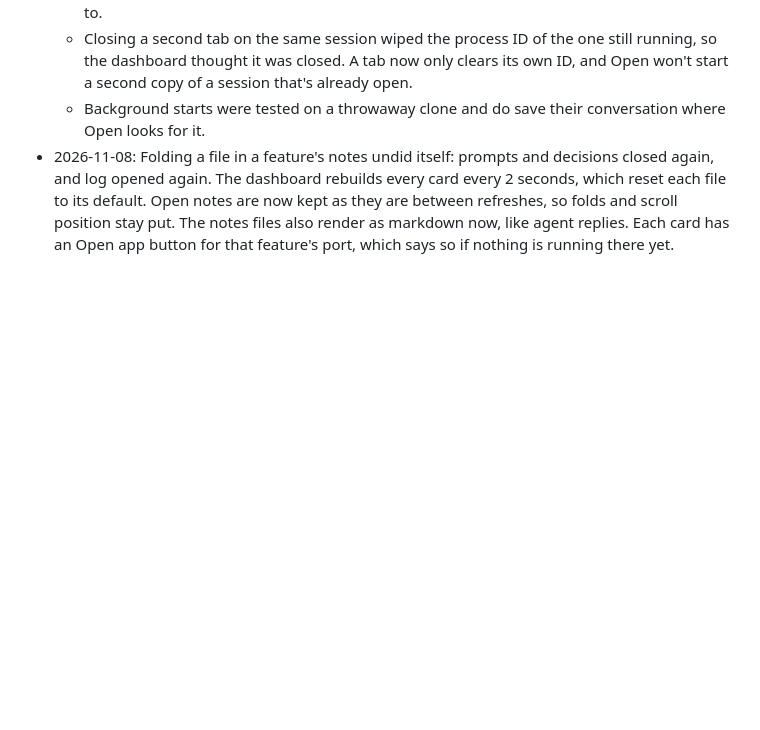
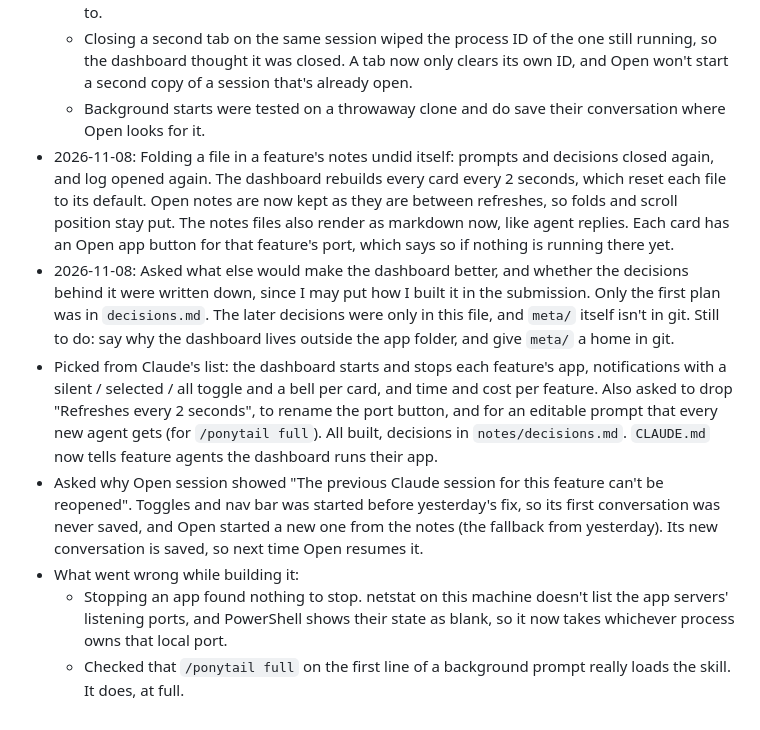
Before and after one commit to comp4020-agentic-coding-studio/comp4020-final-ohlai, a Markdown page: notes/sessions/2026-11-07.md, the part around the change. Rendered like a GitHub page; blank space fills up the shorter version.

```diff
--- a/notes/sessions/2026-11-07.md
+++ b/notes/sessions/2026-11-07.md
@@ -111,3 +111,27 @@
   The notes files also render as markdown now, like agent replies. Each card
   has an Open app button for that feature's port, which says so if nothing is
   running there yet.
+- 2026-11-08: Asked what else would make the dashboard better, and whether the
+  decisions behind it were written down, since I may put how I built it in the
+  submission. Only the first plan was in `decisions.md`. The later decisions
+  were only in this file, and `meta/` itself isn't in git. Still to do: say
+  why the dashboard lives outside the app folder, and give `meta/` a home in
+  git.
+- Picked from Claude's list: the dashboard starts and stops each feature's
+  app, notifications with a silent / selected / all toggle and a bell per
+  card, and time and cost per feature. Also asked to drop "Refreshes every 2
+  seconds", to rename the port button, and for an editable prompt that every
+  new agent gets (for `/ponytail full`). All built, decisions in
+  `notes/decisions.md`. `CLAUDE.md` now tells feature agents the dashboard
+  runs their app.
+- Asked why Open session showed "The previous Claude session for this feature
+  can't be reopened". Toggles and nav bar was started before yesterday's fix,
+  so its first conversation was never saved, and Open started a new one from
+  the notes (the fallback from yesterday). Its new conversation is saved, so
+  next time Open resumes it.
+- What went wrong while building it:
+  - Stopping an app found nothing to stop. netstat on this machine doesn't
+    list the app servers' listening ports, and PowerShell shows their state
+    as blank, so it now takes whichever process owns that local port.
+  - Checked that `/ponytail full` on the first line of a background prompt
+    really loads the skill. It does, at full.
```
Also changed, not shown: CLAUDE.md (+9 -4 lines), notes/decisions.md (+29 -0 lines).
